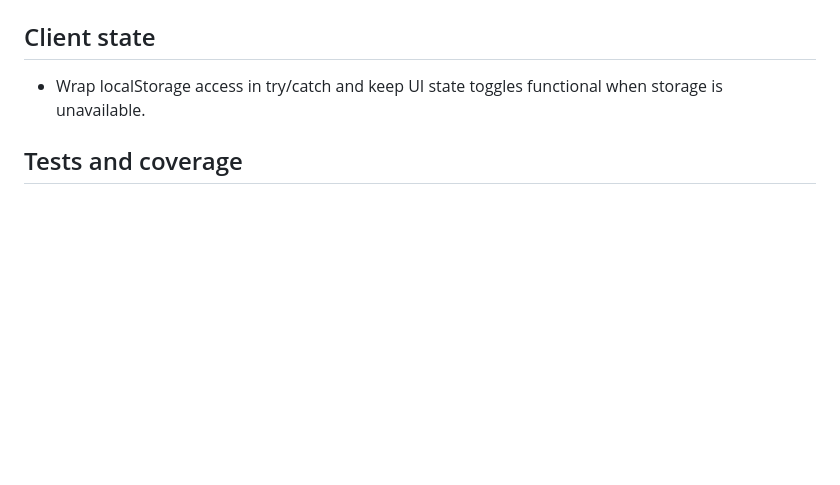
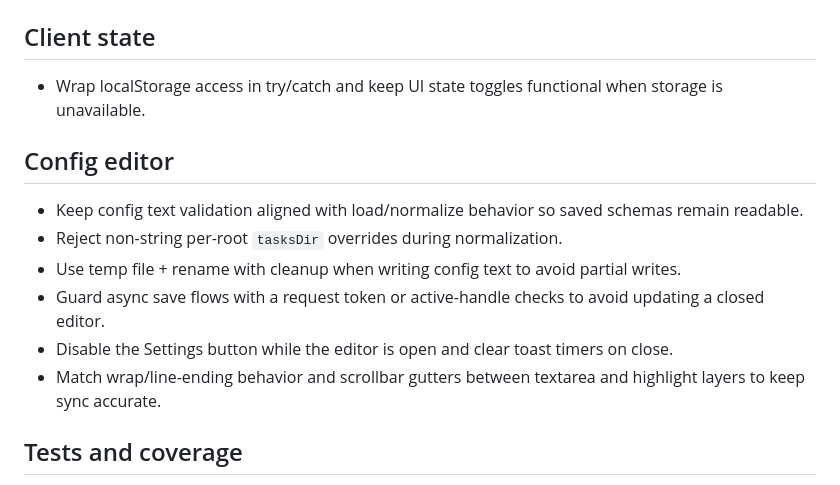
Before and after one commit to arenahito/piggychick, a Markdown page: AGENTS.md, the part around the change. GitHub-like rendering; blank space fills up the shorter version.

Commit message:
docs: update AGENTS.md with learnings from config-file-editor

```diff
--- a/AGENTS.md
+++ b/AGENTS.md
@@ -78,6 +78,15 @@ PiggyChick is a local Bun-powered viewer for `.tasks` PRD folders. It serves the
 
 - Wrap localStorage access in try/catch and keep UI state toggles functional when storage is unavailable.
 
+## Config editor
+
+- Keep config text validation aligned with load/normalize behavior so saved schemas remain readable.
+- Reject non-string per-root `tasksDir` overrides during normalization.
+- Use temp file + rename with cleanup when writing config text to avoid partial writes.
+- Guard async save flows with a request token or active-handle checks to avoid updating a closed editor.
+- Disable the Settings button while the editor is open and clear toast timers on close.
+- Match wrap/line-ending behavior and scrollbar gutters between textarea and highlight layers to keep sync accurate.
+
 ## Tests and coverage
 
 - Bun `coverageThreshold` expects singular keys (`line`, `function`, `statement`).
```
